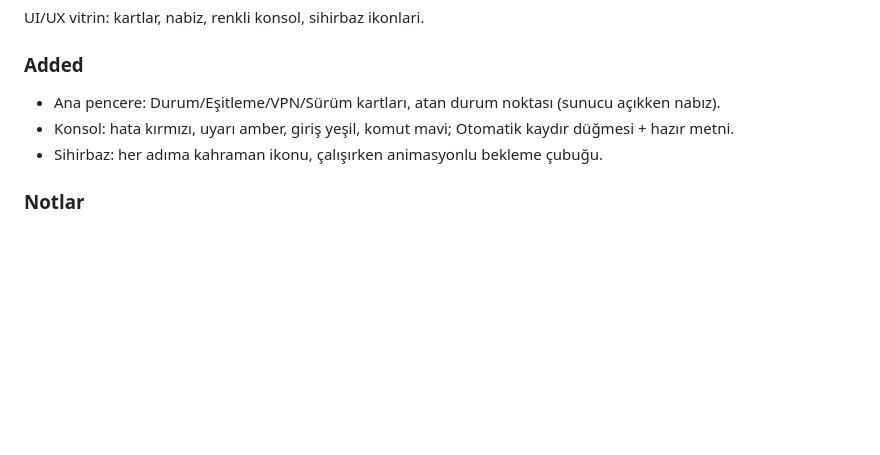
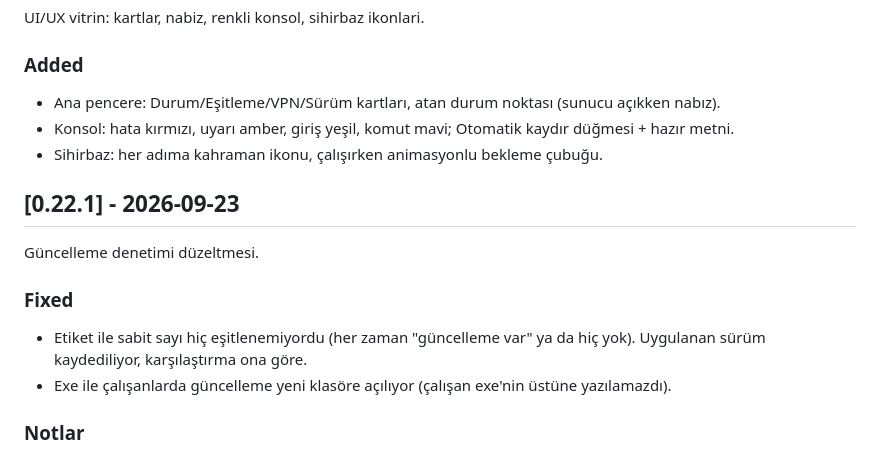
Before and after one commit to xpike-dgm/dgmcraft, a Markdown page: CHANGELOG.md, the part around the change. Drawn GitHub-style; blank space fills up the shorter version.

Commit message:
0.22.1 notu

```diff
--- a/CHANGELOG.md
+++ b/CHANGELOG.md
@@ -343,6 +343,14 @@ UI/UX vitrin: kartlar, nabiz, renkli konsol, sihirbaz ikonlari.
 - Konsol: hata kırmızı, uyarı amber, giriş yeşil, komut mavi; Otomatik kaydır düğmesi + hazır metni.
 - Sihirbaz: her adıma kahraman ikonu, çalışırken animasyonlu bekleme çubuğu.
 
+## [0.22.1] - 2026-09-23
+
+Güncelleme denetimi düzeltmesi.
+
+### Fixed
+- Etiket ile sabit sayı hiç eşitlenemiyordu (her zaman "güncelleme var" ya da hiç yok). Uygulanan sürüm kaydediliyor, karşılaştırma ona göre.
+- Exe ile çalışanlarda güncelleme yeni klasöre açılıyor (çalışan exe'nin üstüne yazılamazdı).
+
 ### Notlar
 - Kilit `version.json` + Syncthing ile yayilir; sahibin Yayınla/Bitir akışını kullanması gerekir (doğrudan dosya değiştirmede kilit devreye girmez).
 - Durum makinesi test edildi: yayinlaniyor -> bekliyor -> yok.
```
